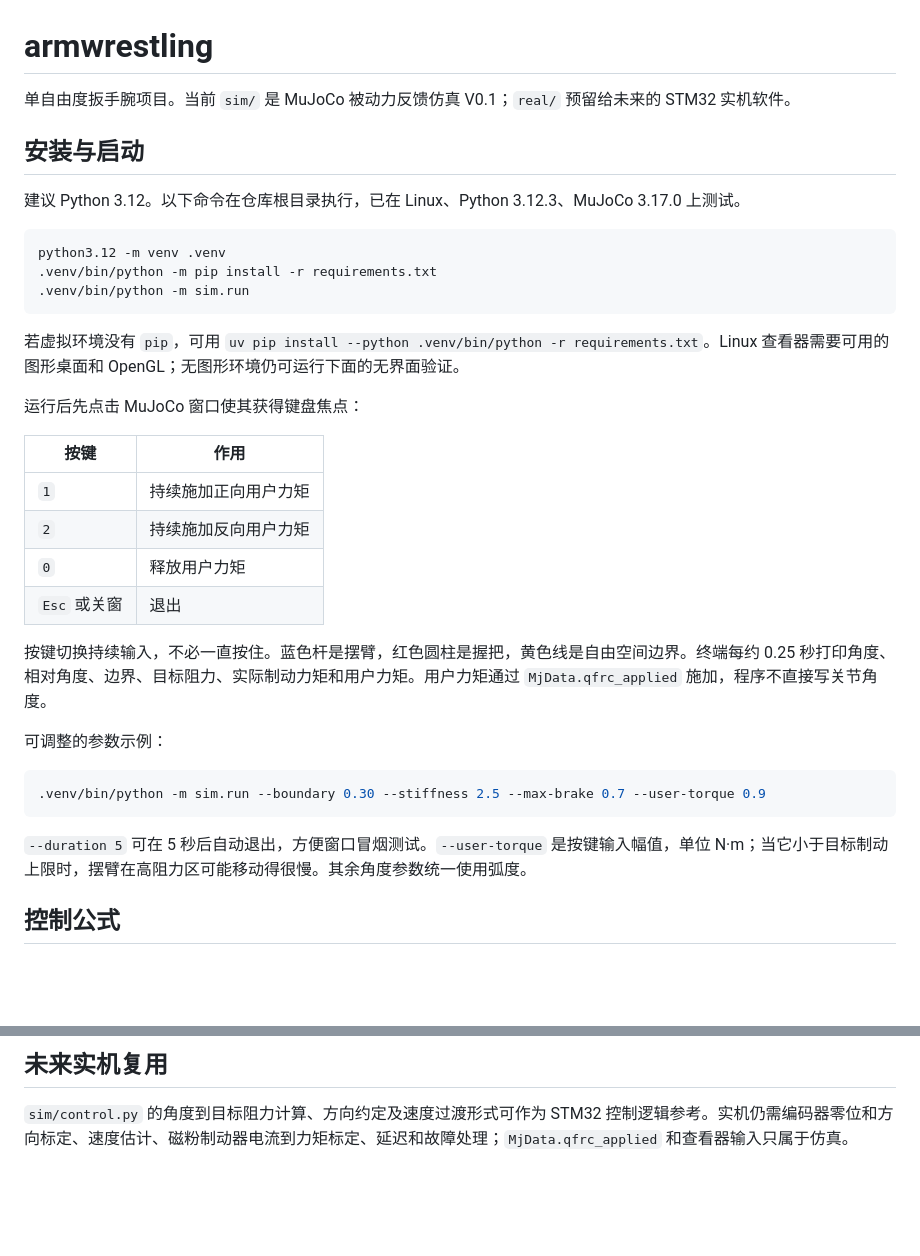
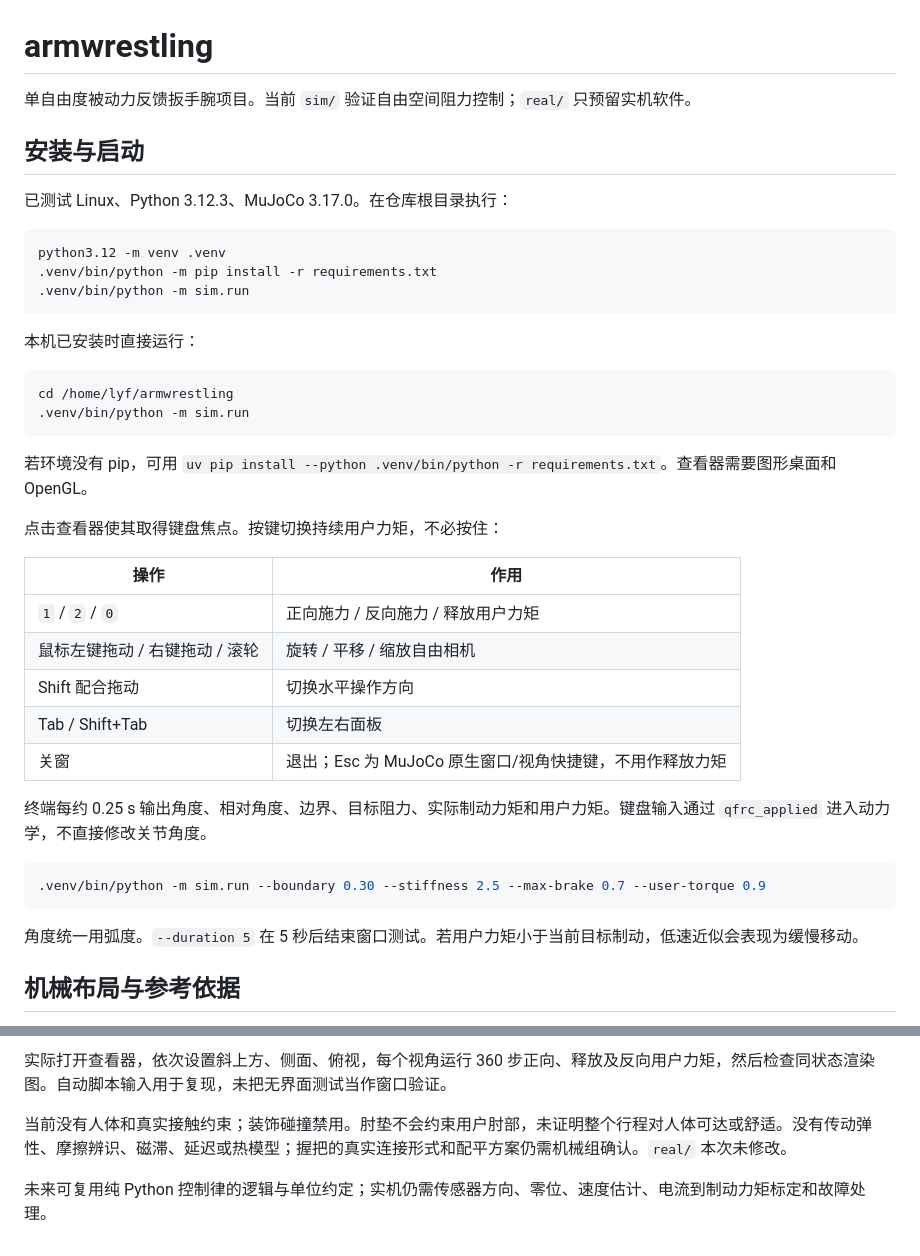
Before and after one commit to Ihtbfas/armwrestling, a Markdown page: README.md, 2 parts joined by grey strips. Rendered like a GitHub page; blank space fills up the shorter version.

````diff
--- a/README.md
+++ b/README.md
@@ -1,10 +1,10 @@
 # armwrestling
 
-单自由度扳手腕项目。当前 `sim/` 是 MuJoCo 被动力反馈仿真 V0.1；`real/` 预留给未来的 STM32 实机软件。
+单自由度被动力反馈扳手腕项目。当前 `sim/` 验证自由空间阻力控制；`real/` 只预留实机软件。
 
 ## 安装与启动
 
-建议 Python 3.12。以下命令在仓库根目录执行，已在 Linux、Python 3.12.3、MuJoCo 3.17.0 上测试。
+已测试 Linux、Python 3.12.3、MuJoCo 3.17.0。在仓库根目录执行：
 
 ```bash
 python3.12 -m venv .venv
@@ -12,26 +12,32 @@ python3.12 -m venv .venv
 .venv/bin/python -m sim.run
 ```
 
-若虚拟环境没有 `pip`，可用 `uv pip install --python .venv/bin/python -r requirements.txt`。Linux 查看器需要可用的图形桌面和 OpenGL；无图形环境仍可运行下面的无界面验证。
+本机已安装时直接运行：
 
-运行后先点击 MuJoCo 窗口使其获得键盘焦点：
+```bash
+cd /home/lyf/armwrestling
+.venv/bin/python -m sim.run
+```
 
-| 按键 | 作用 |
+若环境没有 pip，可用 `uv pip install --python .venv/bin/python -r requirements.txt`。查看器需要图形桌面和 OpenGL。
+
+点击查看器使其取得键盘焦点。按键切换持续用户力矩，不必按住：
+
+| 操作 | 作用 |
 | --- | --- |
-| `1` | 持续施加正向用户力矩 |
-| `2` | 持续施加反向用户力矩 |
-| `0` | 释放用户力矩 |
-| `Esc` 或关窗 | 退出 |
+| `1` / `2` / `0` | 正向施力 / 反向施力 / 释放用户力矩 |
+| 鼠标左键拖动 / 右键拖动 / 滚轮 | 旋转 / 平移 / 缩放自由相机 |
+| Shift 配合拖动 | 切换水平操作方向 |
+| Tab / Shift+Tab | 切换左右面板 |
+| 关窗 | 退出；Esc 为 MuJoCo 原生窗口/视角快捷键，不用作释放力矩 |
 
-按键切换持续输入，不必一直按住。蓝色杆是摆臂，红色圆柱是握把，黄色线是自由空间边界。终端每约 0.25 秒打印角度、相对角度、边界、目标阻力、实际制动力矩和用户力矩。用户力矩通过 `MjData.qfrc_applied` 施加，程序不直接写关节角度。
-
-可调整的参数示例：
+终端每约 0.25 s 输出角度、相对角度、边界、目标阻力、实际制动力矩和用户力矩。键盘输入通过 `qfrc_applied` 进入动力学，不直接修改关节角度。
 
 ```bash
 .venv/bin/python -m sim.run --boundary 0.30 --stiffness 2.5 --max-brake 0.7 --user-torque 0.9
 ```
 
-`--duration 5` 可在 5 秒后自动退出，方便窗口冒烟测试。`--user-torque` 是按键输入幅值，单位 N·m；当它小于目标制动上限时，摆臂在高阻力区可能移动得很慢。其余角度参数统一使用弧度。
+角度统一用弧度。`--duration 5` 在 5 秒后结束窗口测试。若用户力矩小于当前目标制动，低速近似会表现为缓慢移动。
 
-## 控制公式
+## 机械布局与参考依据
 
@@ -68,4 +90,6 @@ M(q) = min(Mmax, K × max(0, q - qb))
 
-## 未来实机复用
+实际打开查看器，依次设置斜上方、侧面、俯视，每个视角运行 360 步正向、释放及反向用户力矩，然后检查同状态渲染图。自动脚本输入用于复现，未把无界面测试当作窗口验证。
 
-`sim/control.py` 的角度到目标阻力计算、方向约定及速度过渡形式可作为 STM32 控制逻辑参考。实机仍需编码器零位和方向标定、速度估计、磁粉制动器电流到力矩标定、延迟和故障处理；`MjData.qfrc_applied` 和查看器输入只属于仿真。
+当前没有人体和真实接触约束；装饰碰撞禁用。肘垫不会约束用户肘部，未证明整个行程对人体可达或舒适。没有传动弹性、摩擦辨识、磁滞、延迟或热模型；握把的真实连接形式和配平方案仍需机械组确认。`real/` 本次未修改。
+
+未来可复用纯 Python 控制律的逻辑与单位约定；实机仍需传感器方向、零位、速度估计、电流到制动力矩标定和故障处理。
````
Also changed, not shown: other parts of README.md (+32 -16 lines), TASKS.md (+27 -1 lines), docs/previews/neutral.png (added), docs/previews/oblique.png (added), docs/previews/side.png (added), docs/previews/top.png (added), 5 other files.
